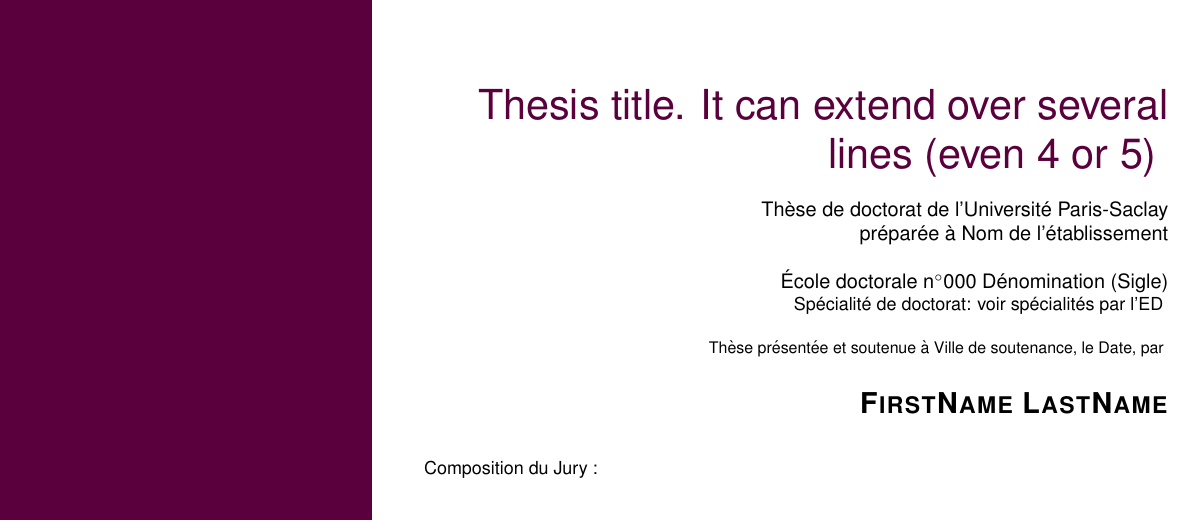
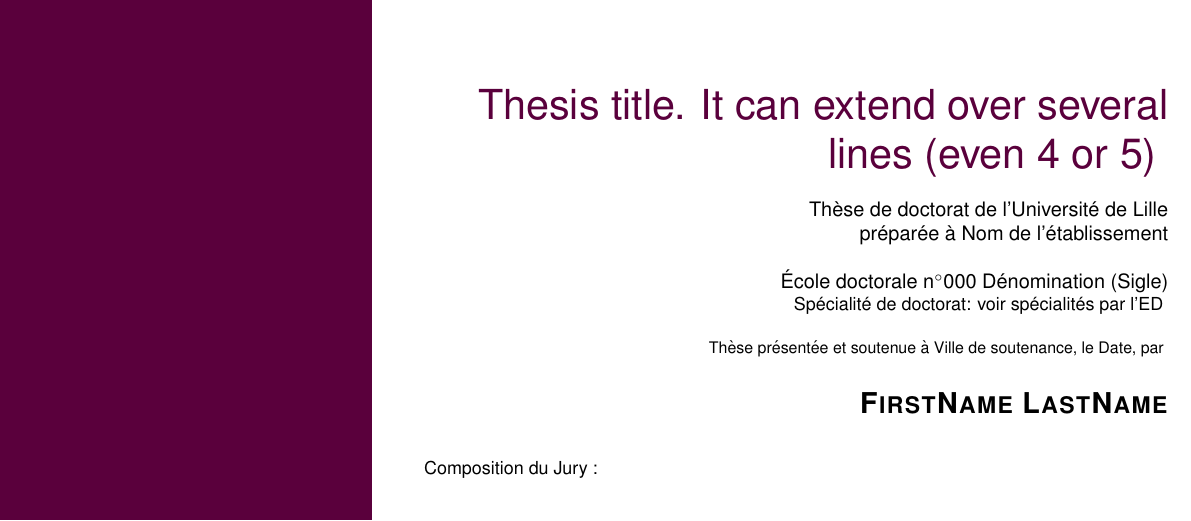
Before and after one commit to cajuine/ULille_Thesis_Latex, a LaTeX thesis (thesis.tex, which reads layout/firstpage.tex): part of page 1 of 26, cut so that both start at the same text. Compiled offline with pdfLaTeX.

Commit message:
Update firstpage.tex

```diff
--- a/layout/firstpage.tex
+++ b/layout/firstpage.tex
@@ -127,7 +127,7 @@
 		\huge{\PhDTitle} \bigskip %% Titre de la thèse
 		\vfill
 		\color{black} %% Couleur noire du reste du texte
-		\normalsize {Thèse de doctorat de l'Université Paris-Saclay} \\
+		\normalsize {Thèse de doctorat de l'Université de Lille} \\
 		préparée à \PhDworkingplace \\ \bigskip
 		\vfill
 		École doctorale n$^{\circ}$\ecodocnum ~\ecodoctitle ~(\ecodocacro)  \\
```
